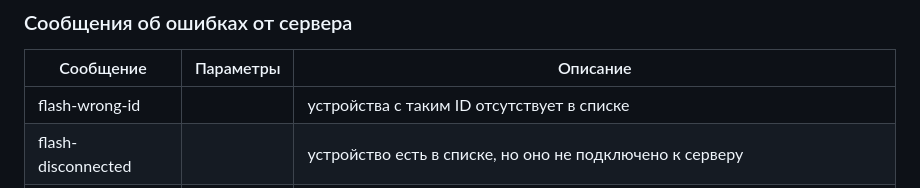
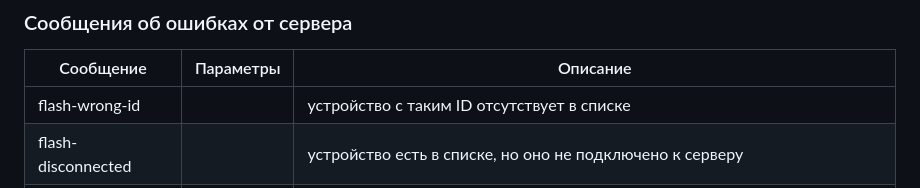
Before and after one commit to kruzhok-team/lapki-flasher, a Markdown page: README.md, the part around the change. GitHub-like rendering.

Commit message:
Опечатка

```diff
--- a/README.md
+++ b/README.md
@@ -118,7 +118,7 @@ class Event {
 ### Сообщения об ошибках от сервера
 | Сообщение            | Параметры | Описание                                                                                      |
 |----------------------|-----------|-----------------------------------------------------------------------------------------------|
-| flash-wrong-id       |           | устройства с таким ID отсутствует в списке                                                    |
+| flash-wrong-id       |           | устройство с таким ID отсутствует в списке                                                    |
 | flash-disconnected   |           | устройство есть в списке, но оно не подключено к серверу                                      |
 | flash-avrdude-error  | avrmsg    | avrdude не смог прошить устройство, 'avrmsg' - сообщение об ошибке от avrdude                 |
 | flash-not-finished   |           | предыдущая операция прошивки ещё не завершена                                                 |
```
